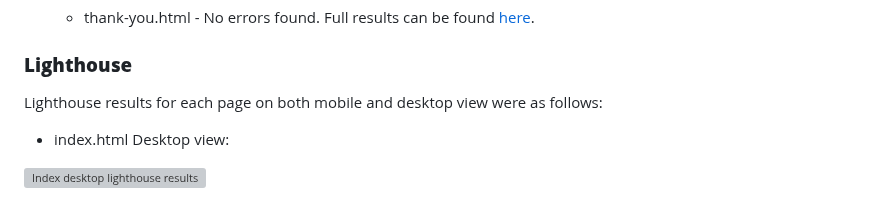
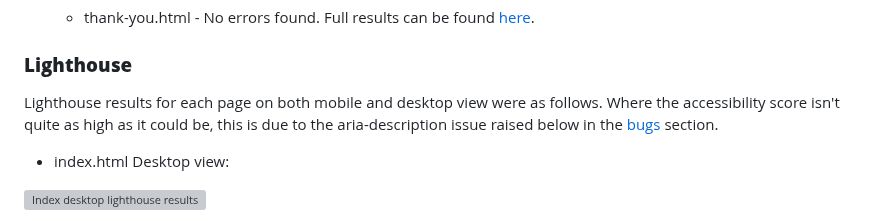
Before and after one commit to danielanthonycollins/wales-tartan-centres, a Markdown page: README.md, the part around the change. Rendered like a GitHub page; grey boxes are pictures that could not be loaded.

Commit message:
Addition to lighthouse section of testing area in readme

```diff
--- a/README.md
+++ b/README.md
@@ -332,7 +332,7 @@ Functionality of the website was tested as follows:
 
 ### **Lighthouse**
 
-Lighthouse results for each page on both mobile and desktop view were as follows:
+Lighthouse results for each page on both mobile and desktop view were as follows. Where the accessibility score isn't quite as high as it could be, this is due to the aria-description issue raised below in the [bugs](#bugs) section.
 
 - index.html Desktop view:
 
```
